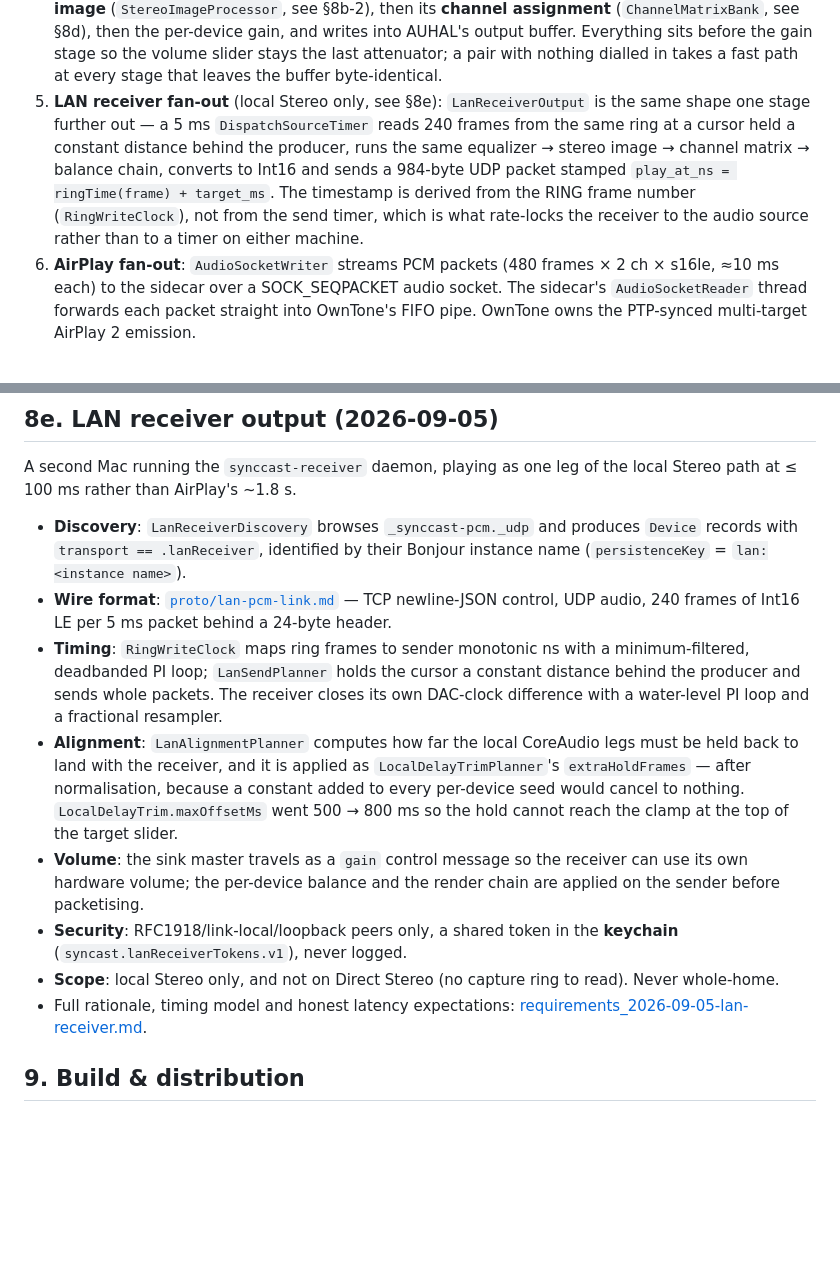
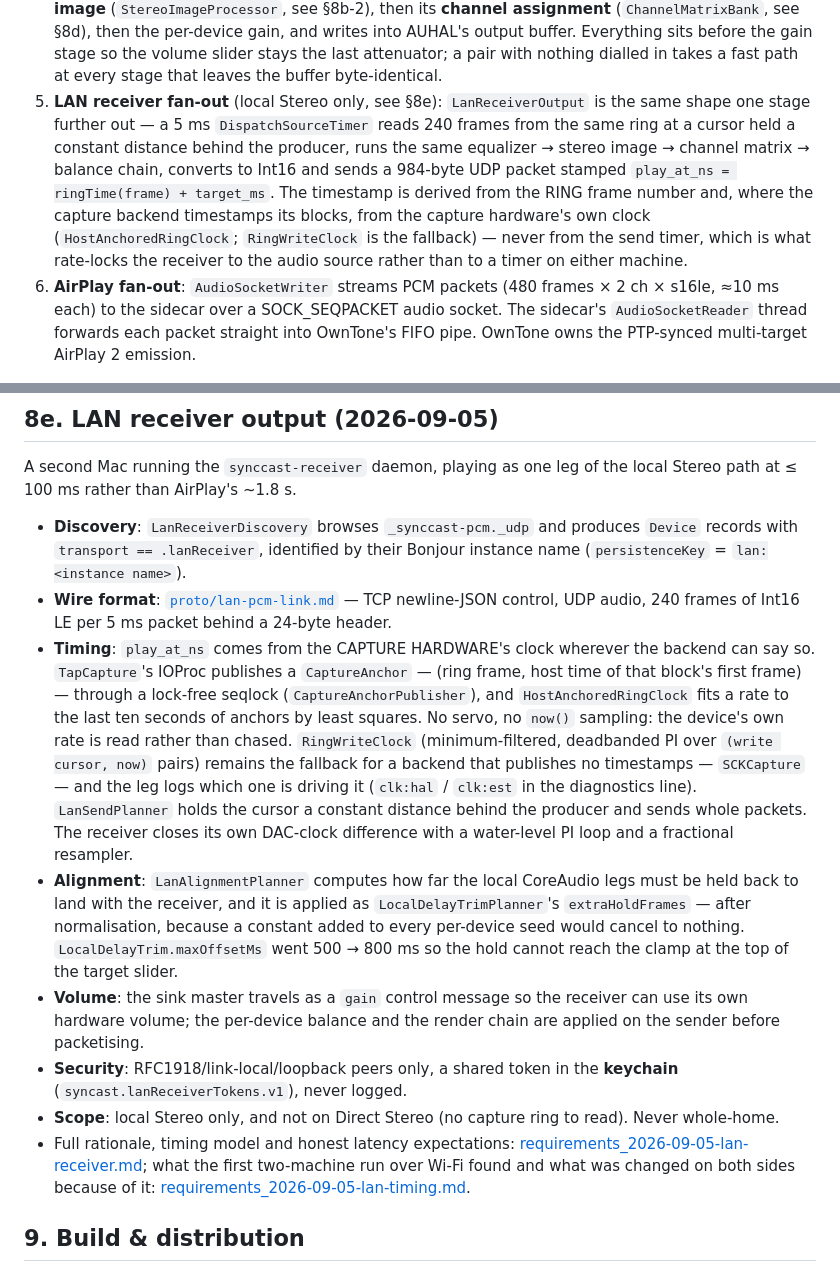
Before and after one commit to vcxzvfe/syncast, a Markdown page: docs/ARCHITECTURE.md, 2 parts joined by grey strips. Drawn GitHub-style; blank space fills up the shorter version.

Commit message:
docs(lan): the two-machine timing round — what it found and what changed

```diff
--- a/docs/ARCHITECTURE.md
+++ b/docs/ARCHITECTURE.md
@@ -93,7 +93,7 @@
 2. **Ring buffer**: SPSC-from-producer-side, MPSC-from-consumer-side, lock-free reads via stable per-consumer absolute frame cursors. Capacity 2¹⁸ frames ≈ 5.46 s @ 48 kHz — comfortable margin over AirPlay's ~1.8 s buffer.
 3. **Scheduler**: takes the maximum end-to-end latency across enabled devices (`T_master`). Every consumer's read cursor is `writePos − backoff_i`, where `backoff_i = T_master − L_i + manualTrim_i` translated to frames.
 4. **Local fan-out**: one AUHAL (`kAudioUnitSubType_HALOutput`) per physical output, bound to that output device. Render callback reads from the ring at the per-device cursor, splats the source stereo into every output channel pair, reads that pair at its own **delay offset** when one is dialled in (`PairDelayBank`, see §8c), applies that pair's **equalizer** (`EqualizerBank`, see §8b), then its **stereo image** (`StereoImageProcessor`, see §8b-2), then its **channel assignment** (`ChannelMatrixBank`, see §8d), then the per-device gain, and writes into AUHAL's output buffer. Everything sits before the gain stage so the volume slider stays the last attenuator; a pair with nothing dialled in takes a fast path at every stage that leaves the buffer byte-identical.
-5. **LAN receiver fan-out** (local Stereo only, see §8e): `LanReceiverOutput` is the same shape one stage further out — a 5 ms `DispatchSourceTimer` reads 240 frames from the same ring at a cursor held a constant distance behind the producer, runs the same equalizer → stereo image → channel matrix → balance chain, converts to Int16 and sends a 984-byte UDP packet stamped `play_at_ns = ringTime(frame) + target_ms`. The timestamp is derived from the RING frame number (`RingWriteClock`), not from the send timer, which is what rate-locks the receiver to the audio source rather than to a timer on either machine.
+5. **LAN receiver fan-out** (local Stereo only, see §8e): `LanReceiverOutput` is the same shape one stage further out — a 5 ms `DispatchSourceTimer` reads 240 frames from the same ring at a cursor held a constant distance behind the producer, runs the same equalizer → stereo image → channel matrix → balance chain, converts to Int16 and sends a 984-byte UDP packet stamped `play_at_ns = ringTime(frame) + target_ms`. The timestamp is derived from the RING frame number and, where the capture backend timestamps its blocks, from the capture hardware's own clock (`HostAnchoredRingClock`; `RingWriteClock` is the fallback) — never from the send timer, which is what rate-locks the receiver to the audio source rather than to a timer on either machine.
 6. **AirPlay fan-out**: `AudioSocketWriter` streams PCM packets (480 frames × 2 ch × s16le, ≈10 ms each) to the sidecar over a SOCK_SEQPACKET audio socket. The sidecar's `AudioSocketReader` thread forwards each packet straight into OwnTone's FIFO pipe. OwnTone owns the PTP-synced multi-target AirPlay 2 emission.
 
 ## 5. Sync model
@@ -337,11 +337,19 @@ local Stereo path at ≤ 100 ms rather than AirPlay's ~1.8 s.
 - **Wire format**: [`proto/lan-pcm-link.md`](../proto/lan-pcm-link.md) — TCP
   newline-JSON control, UDP audio, 240 frames of Int16 LE per 5 ms packet
   behind a 24-byte header.
-- **Timing**: `RingWriteClock` maps ring frames to sender monotonic ns with a
-  minimum-filtered, deadbanded PI loop; `LanSendPlanner` holds the cursor a
-  constant distance behind the producer and sends whole packets. The receiver
-  closes its own DAC-clock difference with a water-level PI loop and a
-  fractional resampler.
+- **Timing**: `play_at_ns` comes from the CAPTURE HARDWARE's clock wherever
+  the backend can say so. `TapCapture`'s IOProc publishes a
+  `CaptureAnchor` — (ring frame, host time of that block's first frame) —
+  through a lock-free seqlock (`CaptureAnchorPublisher`), and
+  `HostAnchoredRingClock` fits a rate to the last ten seconds of anchors by
+  least squares. No servo, no `now()` sampling: the device's own rate is read
+  rather than chased. `RingWriteClock` (minimum-filtered, deadbanded PI over
+  `(write cursor, now)` pairs) remains the fallback for a backend that
+  publishes no timestamps — `SCKCapture` — and the leg logs which one is
+  driving it (`clk:hal` / `clk:est` in the diagnostics line).
+  `LanSendPlanner` holds the cursor a constant distance behind the producer
+  and sends whole packets. The receiver closes its own DAC-clock difference
+  with a water-level PI loop and a fractional resampler.
 - **Alignment**: `LanAlignmentPlanner` computes how far the local CoreAudio
   legs must be held back to land with the receiver, and it is applied as
   `LocalDelayTrimPlanner`'s `extraHoldFrames` — after normalisation, because a
@@ -356,7 +364,10 @@ local Stereo path at ≤ 100 ms rather than AirPlay's ~1.8 s.
 - **Scope**: local Stereo only, and not on Direct Stereo (no capture ring to
   read). Never whole-home.
 - Full rationale, timing model and honest latency expectations:
-  [requirements_2026-09-05-lan-receiver.md](requirements_2026-09-05-lan-receiver.md).
+  [requirements_2026-09-05-lan-receiver.md](requirements_2026-09-05-lan-receiver.md);
+  what the first two-machine run over Wi-Fi found and what was changed on both
+  sides because of it:
+  [requirements_2026-09-05-lan-timing.md](requirements_2026-09-05-lan-timing.md).
 
 ## 9. Build & distribution
 
```
Also changed, not shown: docs/requirements_2026-09-05-lan-timing.md (added, +149 -0 lines).
